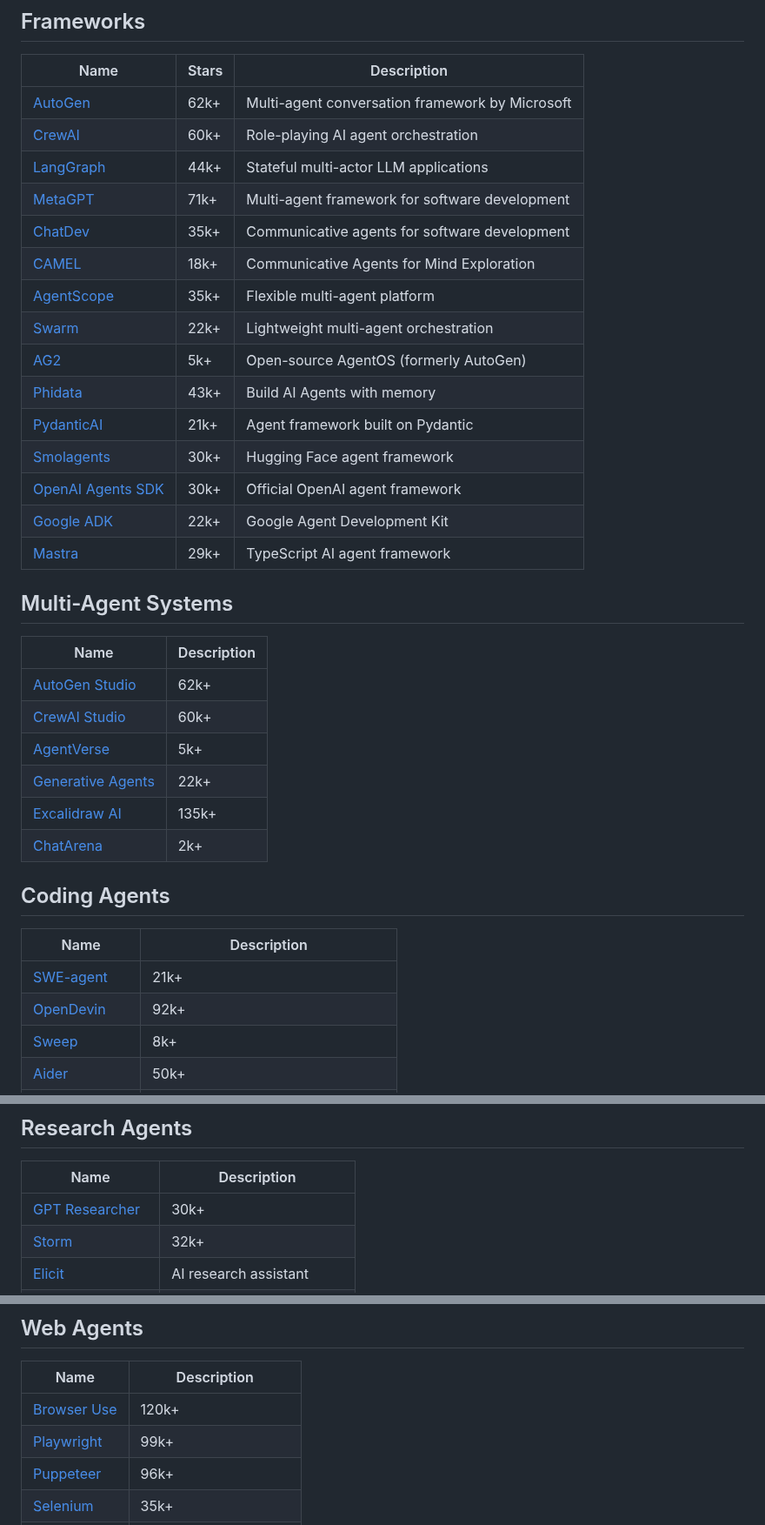
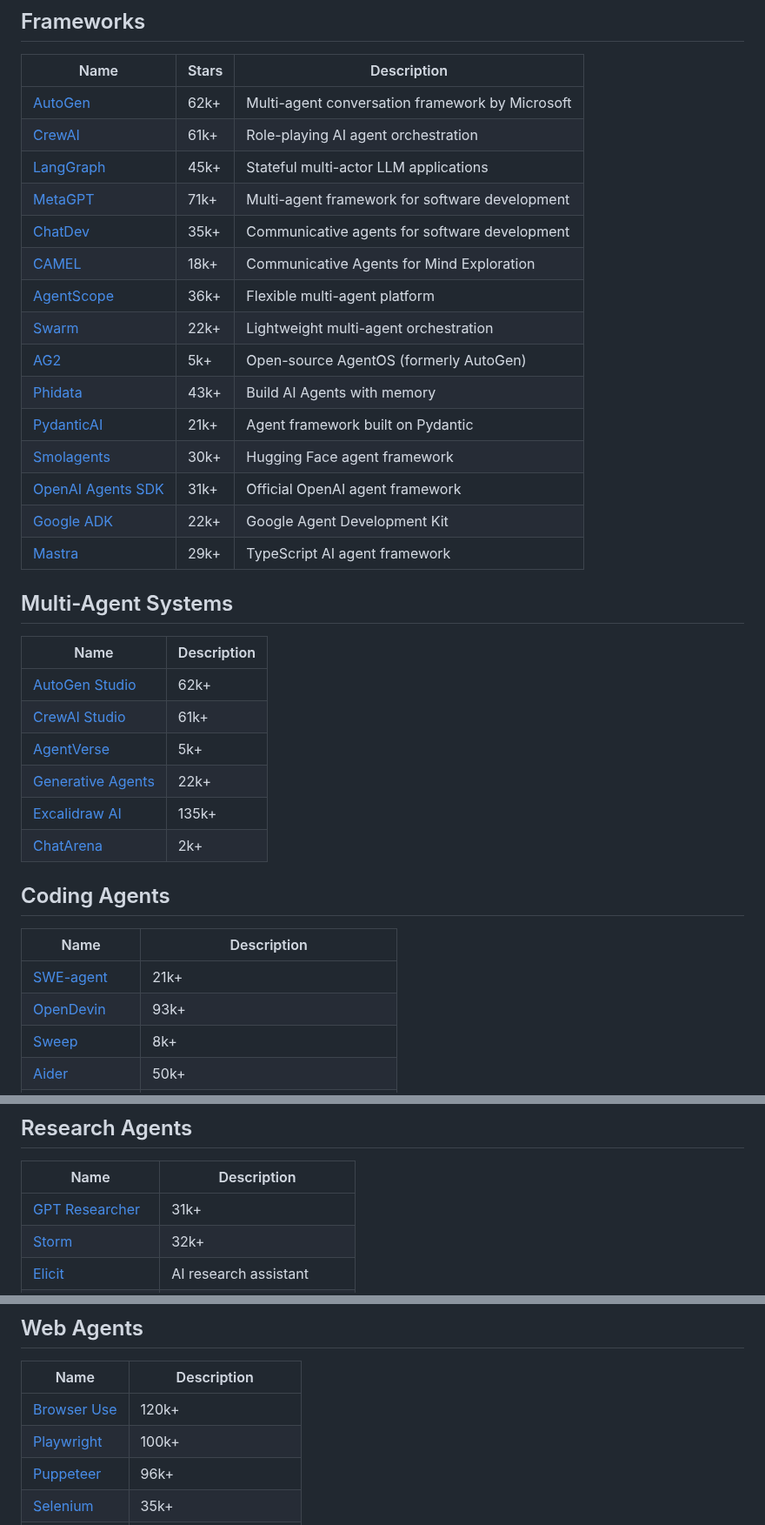
Before and after one commit to asdfgh12345123/awesome-ai-agents, a Markdown page: README.md, 3 parts joined by grey strips. Shown at 87% size. GitHub-like rendering.

Commit message:
Auto-update star counts [skip ci]

```diff
--- a/README.md
+++ b/README.md
@@ -36,18 +36,18 @@ Awesome AI Agents is a focused list for anyone exploring how AI agents are built
 | Name | Stars | Description |
 |------|-------|-------------|
 | [AutoGen](https://github.com/microsoft/autogen) | 62k+ | Multi-agent conversation framework by Microsoft |
-| [CrewAI](https://github.com/joaomdmoura/crewai) | 60k+ | Role-playing AI agent orchestration |
-| [LangGraph](https://github.com/langchain-ai/langgraph) | 44k+ | Stateful multi-actor LLM applications |
+| [CrewAI](https://github.com/joaomdmoura/crewai) | 61k+ | Role-playing AI agent orchestration |
+| [LangGraph](https://github.com/langchain-ai/langgraph) | 45k+ | Stateful multi-actor LLM applications |
 | [MetaGPT](https://github.com/geekan/MetaGPT) | 71k+ | Multi-agent framework for software development |
 | [ChatDev](https://github.com/OpenBMB/ChatDev) | 35k+ | Communicative agents for software development |
 | [CAMEL](https://github.com/camel-ai/camel) | 18k+ | Communicative Agents for Mind Exploration |
-| [AgentScope](https://github.com/modelscope/agentscope) | 35k+ | Flexible multi-agent platform |
+| [AgentScope](https://github.com/modelscope/agentscope) | 36k+ | Flexible multi-agent platform |
 | [Swarm](https://github.com/openai/swarm) | 22k+ | Lightweight multi-agent orchestration |
 | [AG2](https://github.com/ag2ai/ag2) | 5k+ | Open-source AgentOS (formerly AutoGen) |
 | [Phidata](https://github.com/phidatahq/phidata) | 43k+ | Build AI Agents with memory |
 | [PydanticAI](https://github.com/pydantic/pydantic-ai) | 21k+ | Agent framework built on Pydantic |
 | [Smolagents](https://github.com/huggingface/smolagents) | 30k+ | Hugging Face agent framework |
-| [OpenAI Agents SDK](https://github.com/openai/openai-agents-python) | 30k+ | Official OpenAI agent framework |
+| [OpenAI Agents SDK](https://github.com/openai/openai-agents-python) | 31k+ | Official OpenAI agent framework |
 | [Google ADK](https://github.com/google/adk-python) | 22k+ | Google Agent Development Kit |
 | [Mastra](https://github.com/mastra-ai/mastra) | 29k+ | TypeScript AI agent framework |
 
@@ -55,7 +55,7 @@ Awesome AI Agents is a focused list for anyone exploring how AI agents are built
 | Name | Description |
 |------|-------------|
 | [AutoGen Studio](https://github.com/microsoft/autogen/tree/main/samples/apps/autogen-studio) | 62k+ |
-| [CrewAI Studio](https://github.com/crewAIInc/crewAI) | 60k+ |
+| [CrewAI Studio](https://github.com/crewAIInc/crewAI) | 61k+ |
 | [AgentVerse](https://github.com/OpenBMB/AgentVerse) | 5k+ |
 | [Generative Agents](https://github.com/joonspk-research/generative_agents) | 22k+ |
 | [Excalidraw AI](https://github.com/excalidraw/excalidraw) | 135k+ |
@@ -65,7 +65,7 @@ Awesome AI Agents is a focused list for anyone exploring how AI agents are built
 | Name | Description |
 |------|-------------|
 | [SWE-agent](https://github.com/princeton-nlp/SWE-agent) | 21k+ |
-| [OpenDevin](https://github.com/All-Hands-AI/OpenHands) | 92k+ |
+| [OpenDevin](https://github.com/All-Hands-AI/OpenHands) | 93k+ |
 | [Sweep](https://github.com/sweepai/sweep) | 8k+ |
 | [Aider](https://github.com/paul-gauthier/aider) | 50k+ |
 | [Cursor](https://www.cursor.sh/) | AI-first code editor |
@@ -80,7 +80,7 @@ Awesome AI Agents is a focused list for anyone exploring how AI agents are built
 ## Research Agents
 | Name | Description |
 |------|-------------|
-| [GPT Researcher](https://github.com/assafelovic/gpt-researcher) | 30k+ |
+| [GPT Researcher](https://github.com/assafelovic/gpt-researcher) | 31k+ |
 | [Storm](https://github.com/stanford-oval/storm) | 32k+ |
 | [Elicit](https://elicit.com/) | AI research assistant |
 | [Semantic Scholar](https://www.semanticscholar.org/) | AI-powered paper search |
@@ -91,7 +91,7 @@ Awesome AI Agents is a focused list for anyone exploring how AI agents are built
 | Name | Description |
 |------|-------------|
 | [Browser Use](https://github.com/browser-use/browser-use) | 120k+ |
-| [Playwright](https://github.com/microsoft/playwright) | 99k+ |
+| [Playwright](https://github.com/microsoft/playwright) | 100k+ |
 | [Puppeteer](https://github.com/puppeteer/puppeteer) | 96k+ |
 | [Selenium](https://github.com/SeleniumHQ/selenium) | 35k+ |
 | [LaVague](https://github.com/lavague-ai/LaVague) | 6k+ |
```
Also changed, not shown: other parts of README.md (+1 -1 lines).
